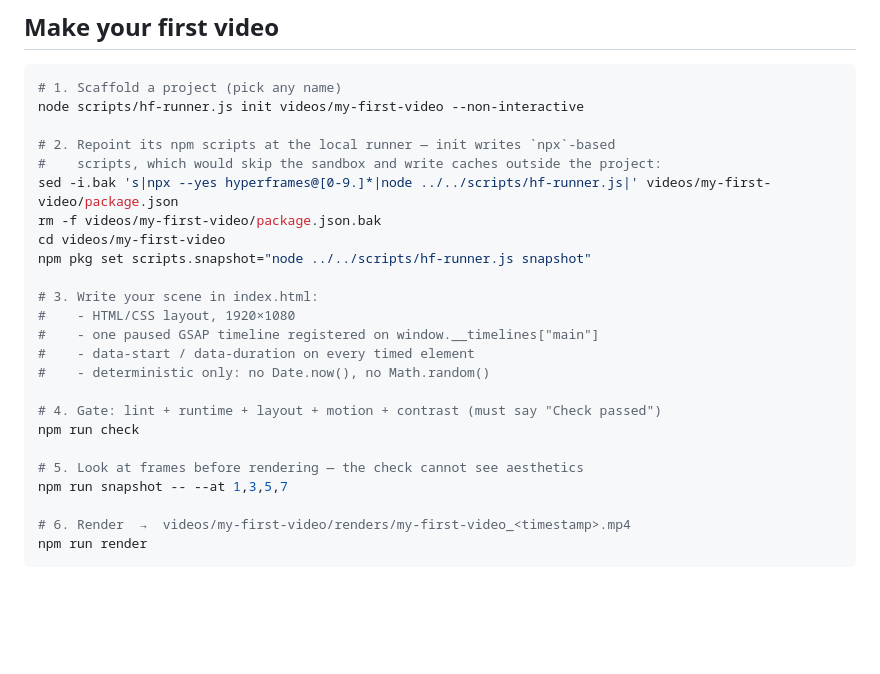
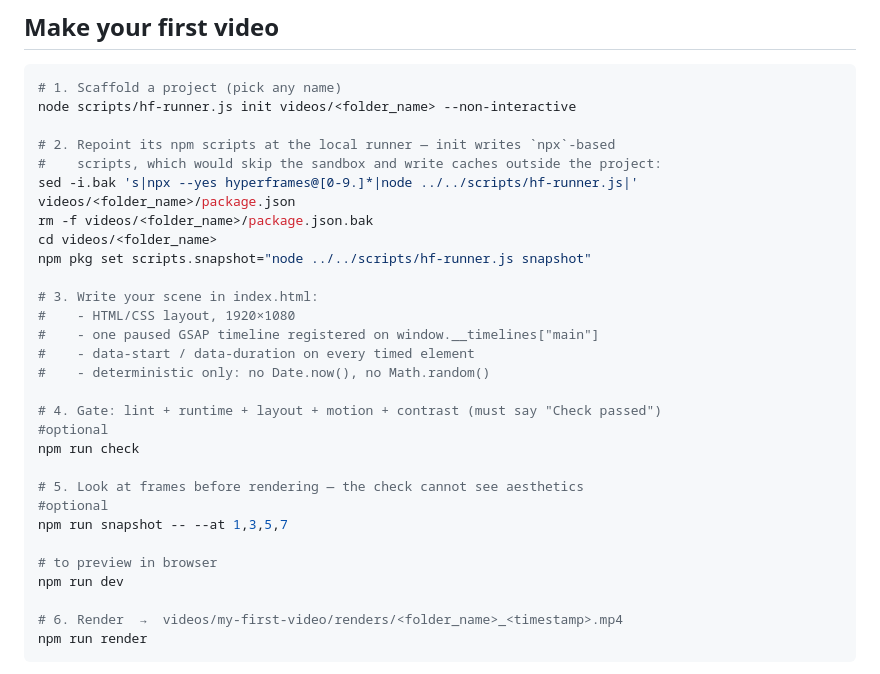
Before and after one commit to CHP07/vidmate, a Markdown page: README.md, the part around the change. Drawn GitHub-style; blank space fills up the shorter version.

Commit message:
optimised readme further

````diff
--- a/README.md
+++ b/README.md
@@ -80,13 +80,13 @@ Last line must be `Environment ready.`
 
 ```bash
 # 1. Scaffold a project (pick any name)
-node scripts/hf-runner.js init videos/my-first-video --non-interactive
+node scripts/hf-runner.js init videos/<folder_name> --non-interactive
 
 # 2. Repoint its npm scripts at the local runner — init writes `npx`-based
 #    scripts, which would skip the sandbox and write caches outside the project:
-sed -i.bak 's|npx --yes hyperframes@[0-9.]*|node ../../scripts/hf-runner.js|' videos/my-first-video/package.json
-rm -f videos/my-first-video/package.json.bak
-cd videos/my-first-video
+sed -i.bak 's|npx --yes hyperframes@[0-9.]*|node ../../scripts/hf-runner.js|' videos/<folder_name>/package.json
+rm -f videos/<folder_name>/package.json.bak
+cd videos/<folder_name>
 npm pkg set scripts.snapshot="node ../../scripts/hf-runner.js snapshot"
 
 # 3. Write your scene in index.html:
@@ -96,12 +96,17 @@ npm pkg set scripts.snapshot="node ../../scripts/hf-runner.js snapshot"
 #    - deterministic only: no Date.now(), no Math.random()
 
 # 4. Gate: lint + runtime + layout + motion + contrast (must say "Check passed")
+#optional
 npm run check
 
 # 5. Look at frames before rendering — the check cannot see aesthetics
+#optional
 npm run snapshot -- --at 1,3,5,7
 
-# 6. Render  →  videos/my-first-video/renders/my-first-video_<timestamp>.mp4
+# to preview in browser
+npm run dev
+
+# 6. Render  →  videos/my-first-video/renders/<folder_name>_<timestamp>.mp4
 npm run render
 ```
 
````
